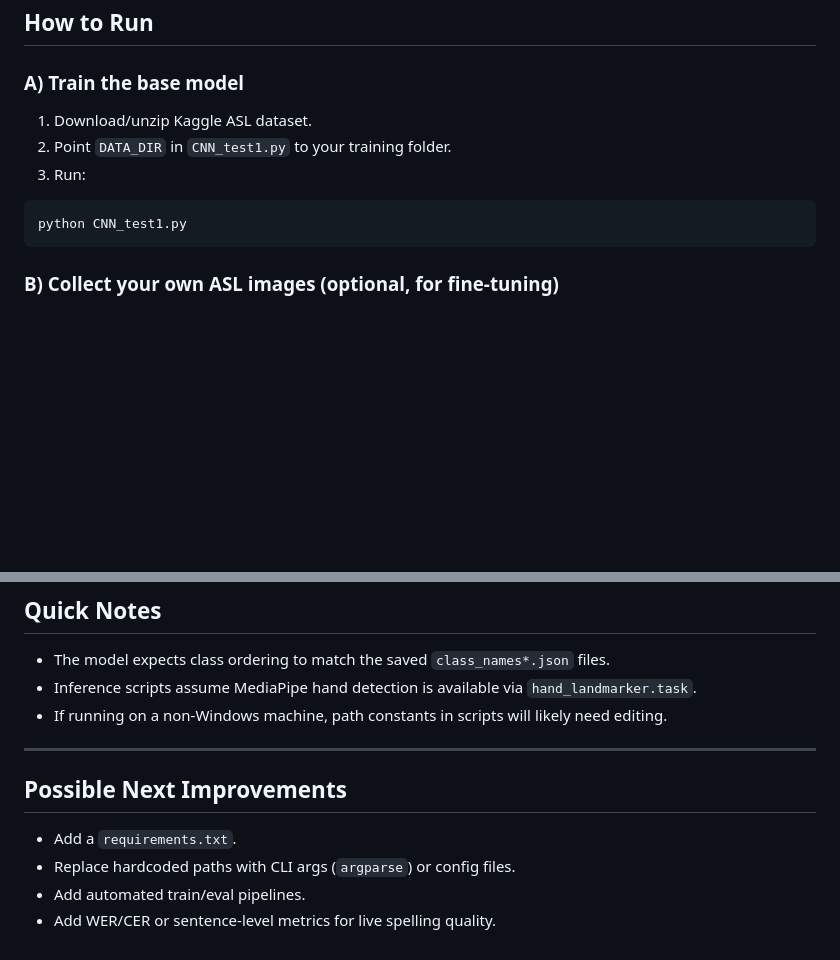
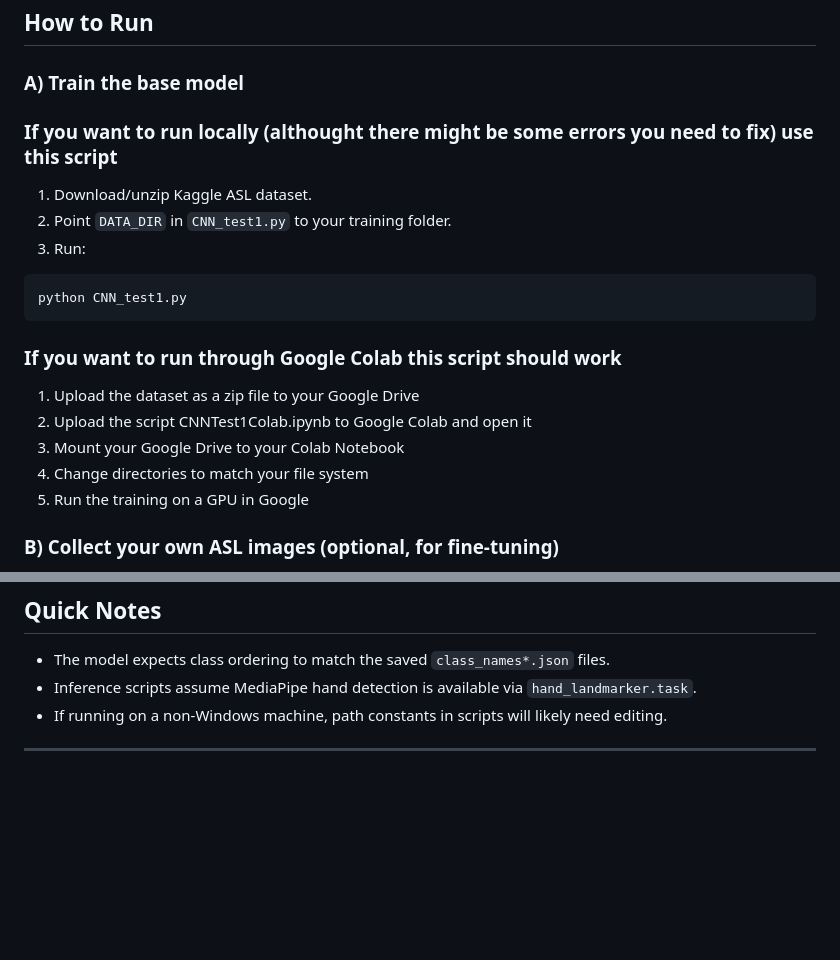
Before and after one commit to jvonder2/asl_recognition, a Markdown page: README.md, 2 parts joined by grey strips. Drawn GitHub-style; blank space fills up the shorter version.

Commit message:
Update README with running instructions for models
Added instructions for running locally and on Google Colab.

````diff
--- a/README.md
+++ b/README.md
@@ -127,7 +127,7 @@ pip install tensorflow opencv-python mediapipe numpy pillow matplotlib scikit-le
 ## How to Run
 
 ### A) Train the base model
-
+### If you want to run locally (althought there might be some errors you need to fix) use this script
 1. Download/unzip Kaggle ASL dataset.
 2. Point `DATA_DIR` in `CNN_test1.py` to your training folder.
 3. Run:
@@ -135,6 +135,12 @@ pip install tensorflow opencv-python mediapipe numpy pillow matplotlib scikit-le
 ```bash
 python CNN_test1.py
 ```
+### If you want to run through Google Colab this script should work
+1. Upload the dataset as a zip file to your Google Drive
+2. Upload the script CNNTest1Colab.ipynb to Google Colab and open it
+3. Mount your Google Drive to your Colab Notebook
+4. Change directories to match your file system
+5. Run the training on a GPU in Google
 
 ### B) Collect your own ASL images (optional, for fine-tuning)
 
@@ -205,10 +211,3 @@ Optional env vars for model paths:
 - If running on a non-Windows machine, path constants in scripts will likely need editing.
 
 ---
-
-## Possible Next Improvements
-
-- Add a `requirements.txt`.
-- Replace hardcoded paths with CLI args (`argparse`) or config files.
-- Add automated train/eval pipelines.
-- Add WER/CER or sentence-level metrics for live spelling quality.
````
